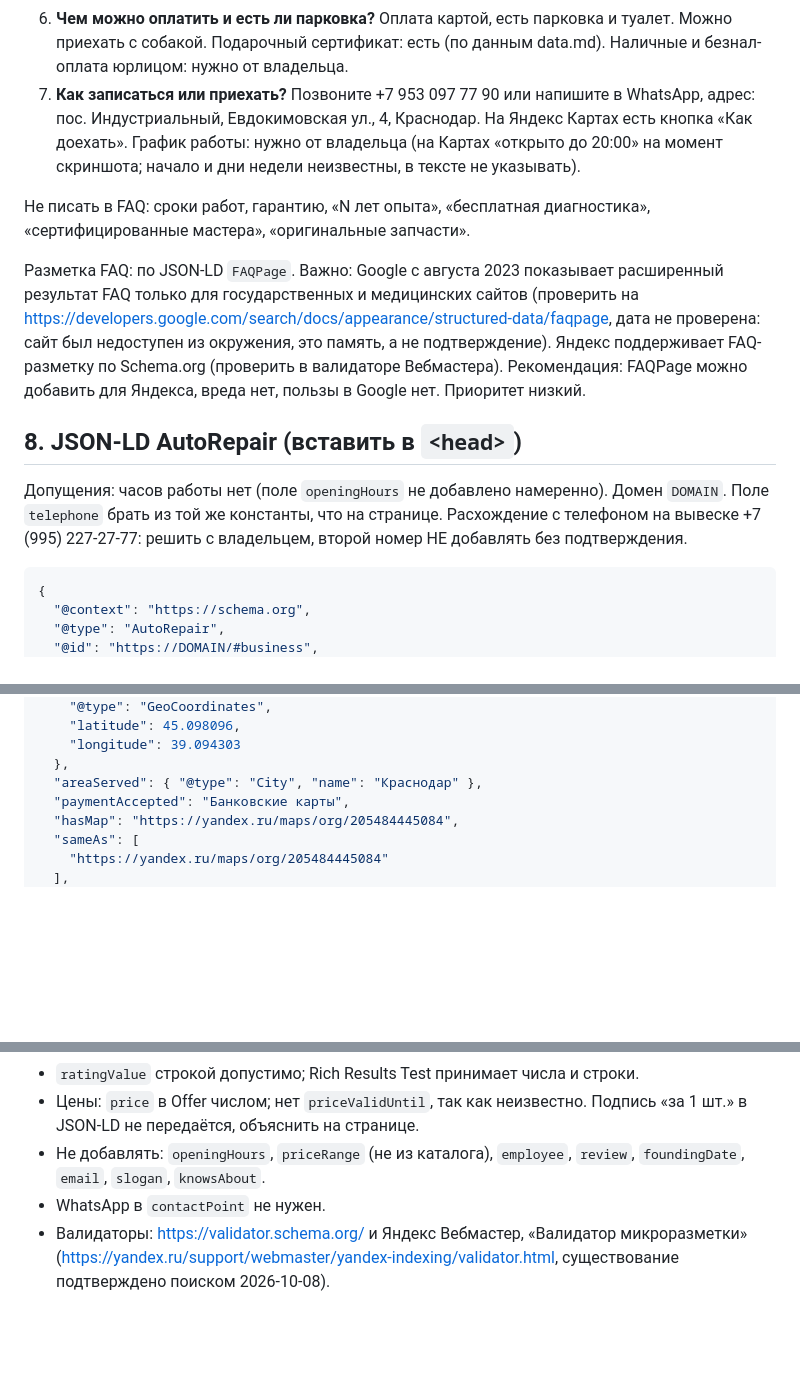
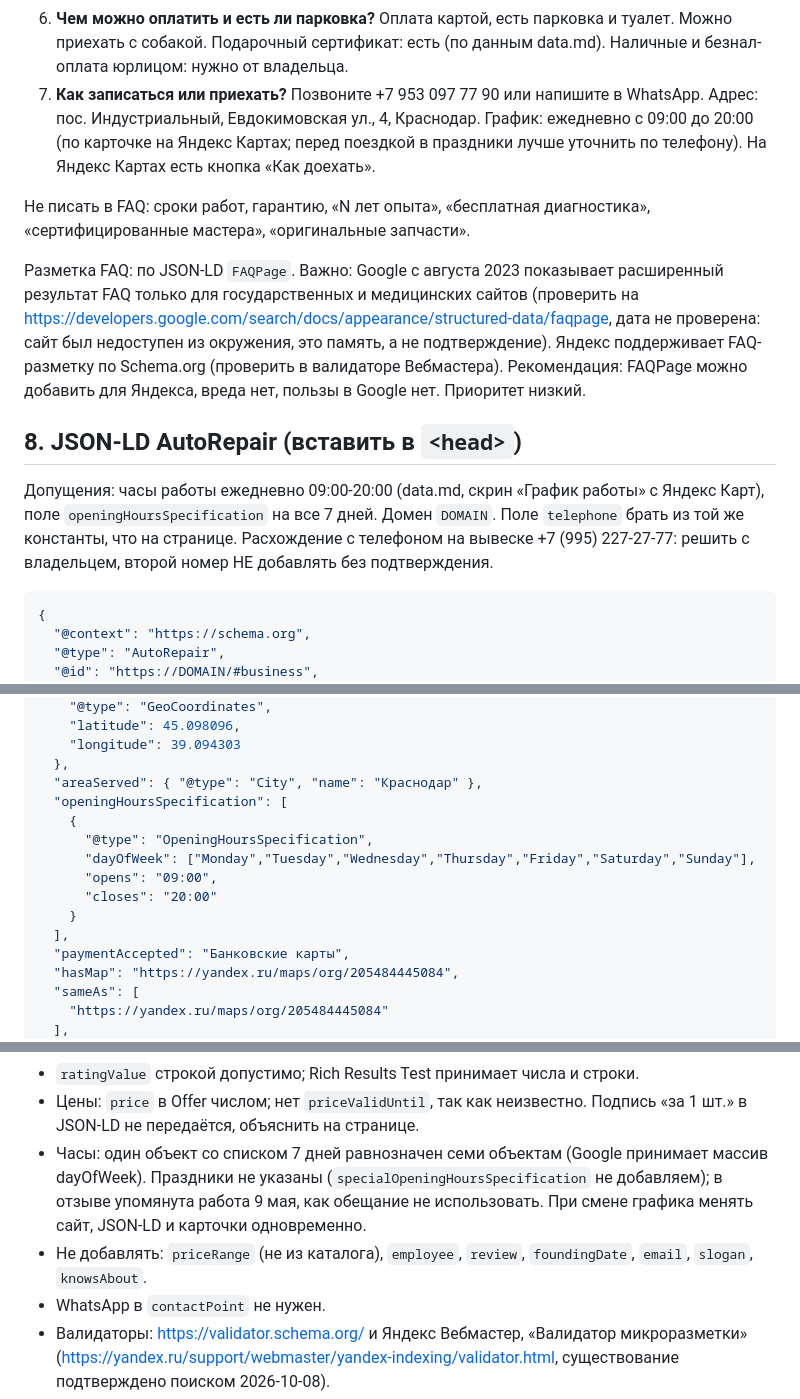
Before and after one commit to arturablyazov5-glitch/avto, a Markdown page: seo/onpage.md, 3 parts joined by grey strips. GitHub-like rendering; blank space fills up the shorter version.

````diff
--- a/seo/onpage.md
+++ b/seo/onpage.md
@@ -71,7 +71,7 @@ H3 под карточки услуг (не H2): «Замена масла в д
 6. **Чем можно оплатить и есть ли парковка?**
    Оплата картой, есть парковка и туалет. Можно приехать с собакой. Подарочный сертификат: есть (по данным data.md). Наличные и безнал-оплата юрлицом: нужно от владельца.
 7. **Как записаться или приехать?**
-   Позвоните +7 953 097 77 90 или напишите в WhatsApp, адрес: пос. Индустриальный, Евдокимовская ул., 4, Краснодар. На Яндекс Картах есть кнопка «Как доехать». График работы: нужно от владельца (на Картах «открыто до 20:00» на момент скриншота; начало и дни недели неизвестны, в тексте не указывать).
+   Позвоните +7 953 097 77 90 или напишите в WhatsApp. Адрес: пос. Индустриальный, Евдокимовская ул., 4, Краснодар. График: ежедневно с 09:00 до 20:00 (по карточке на Яндекс Картах; перед поездкой в праздники лучше уточнить по телефону). На Яндекс Картах есть кнопка «Как доехать».
 
 Не писать в FAQ: сроки работ, гарантию, «N лет опыта», «бесплатная диагностика», «сертифицированные мастера», «оригинальные запчасти».
 
@@ -79,7 +79,7 @@ H3 под карточки услуг (не H2): «Замена масла в д
 
 ## 8. JSON-LD AutoRepair (вставить в `<head>`)
 
-Допущения: часов работы нет (поле `openingHours` не добавлено намеренно). Домен `DOMAIN`. Поле `telephone` брать из той же константы, что на странице. Расхождение с телефоном на вывеске +7 (995) 227-27-77: решить с владельцем, второй номер НЕ добавлять без подтверждения.
+Допущения: часы работы ежедневно 09:00-20:00 (data.md, скрин «График работы» с Яндекс Карт), поле `openingHoursSpecification` на все 7 дней. Домен `DOMAIN`. Поле `telephone` брать из той же константы, что на странице. Расхождение с телефоном на вывеске +7 (995) 227-27-77: решить с владельцем, второй номер НЕ добавлять без подтверждения.
 
 ```json
 {
@@ -104,6 +104,14 @@ H3 под карточки услуг (не H2): «Замена масла в д
     "longitude": 39.094303
   },
   "areaServed": { "@type": "City", "name": "Краснодар" },
+  "openingHoursSpecification": [
+    {
+      "@type": "OpeningHoursSpecification",
+      "dayOfWeek": ["Monday","Tuesday","Wednesday","Thursday","Friday","Saturday","Sunday"],
+      "opens": "09:00",
+      "closes": "20:00"
+    }
+  ],
   "paymentAccepted": "Банковские карты",
   "hasMap": "https://yandex.ru/maps/org/205484445084",
   "sameAs": [
@@ -133,7 +141,8 @@ H3 под карточки услуг (не H2): «Замена масла в д
 - РИСК aggregateRating (подтверждено поиском 2026-10-08 только вторичными источниками, не оригиналом Google): Google не показывает звёзды для LocalBusiness/Organization, если отзывы о себе контролирует сам владелец, и считает рейтинг без видимых на странице отзывов «самообслуживающим». Рейтинг с Яндекс Карт это сторонние данные, но на странице их ≠ первичные отзывы. Последствие: звёзд в Google, скорее всего, не будет; ручные меры маловероятны, но возможны при несоответствии разметки видимому контенту. Для Яндекса нужной официальной формулировки не нашёл (страница справки Вебмастера по разметке отзывов не открылась). Решение владельца/прораба: оставить (по заданию) или убрать до проверки правил. Моя рекомендация: оставить только если рядом на странице видна эта же цифра с подписью «4,9 · 30 отзывов на Яндекс Картах» и ссылкой на карточку.
 - `ratingValue` строкой допустимо; Rich Results Test принимает числа и строки.
 - Цены: `price` в Offer числом; нет `priceValidUntil`, так как неизвестно. Подпись «за 1 шт.» в JSON-LD не передаётся, объяснить на странице.
-- Не добавлять: `openingHours`, `priceRange` (не из каталога), `employee`, `review`, `foundingDate`, `email`, `slogan`, `knowsAbout`.
+- Часы: один объект со списком 7 дней равнозначен семи объектам (Google принимает массив dayOfWeek). Праздники не указаны (`specialOpeningHoursSpecification` не добавляем); в отзыве упомянута работа 9 мая, как обещание не использовать. При смене графика менять сайт, JSON-LD и карточки одновременно.
+- Не добавлять: `priceRange` (не из каталога), `employee`, `review`, `foundingDate`, `email`, `slogan`, `knowsAbout`.
 - WhatsApp в `contactPoint` не нужен.
 - Валидаторы: https://validator.schema.org/ и Яндекс Вебмастер, «Валидатор микроразметки» (https://yandex.ru/support/webmaster/yandex-indexing/validator.html, существование подтверждено поиском 2026-10-08).
 
````
Also changed, not shown: seo/local.md (+6 -6 lines).
